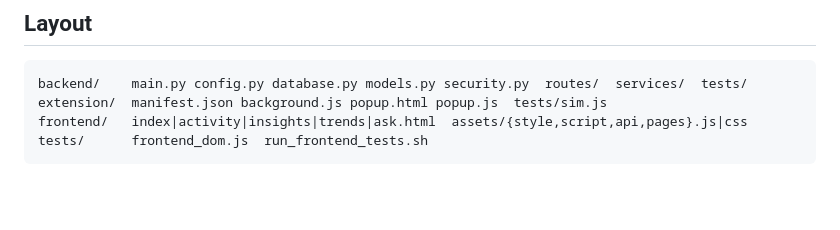
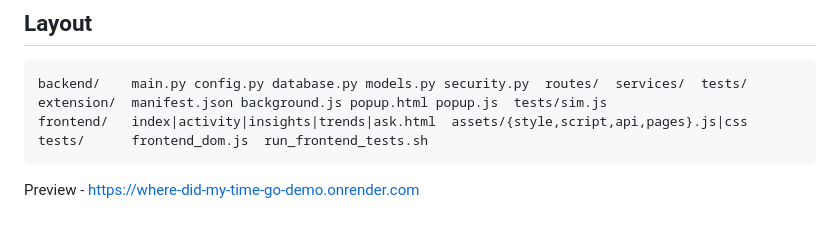
Before and after one commit to PoojaSDange/where-did-my-time-go, a Markdown page: README.md, the part around one of its changes. Rendered like a GitHub page; blank space fills up the shorter version.

Commit message:
Add demo preview link to README
Added a preview link for the demo.

````diff
--- a/README.md
+++ b/README.md
@@ -107,3 +109,6 @@ extension/  manifest.json background.js popup.html popup.js  tests/sim.js
 frontend/   index|activity|insights|trends|ask.html  assets/{style,script,api,pages}.js|css
 tests/      frontend_dom.js  run_frontend_tests.sh
 ```
+
+
+Preview - https://where-did-my-time-go-demo.onrender.com
````
Also changed, not shown: other parts of README.md (+2 -0 lines).
